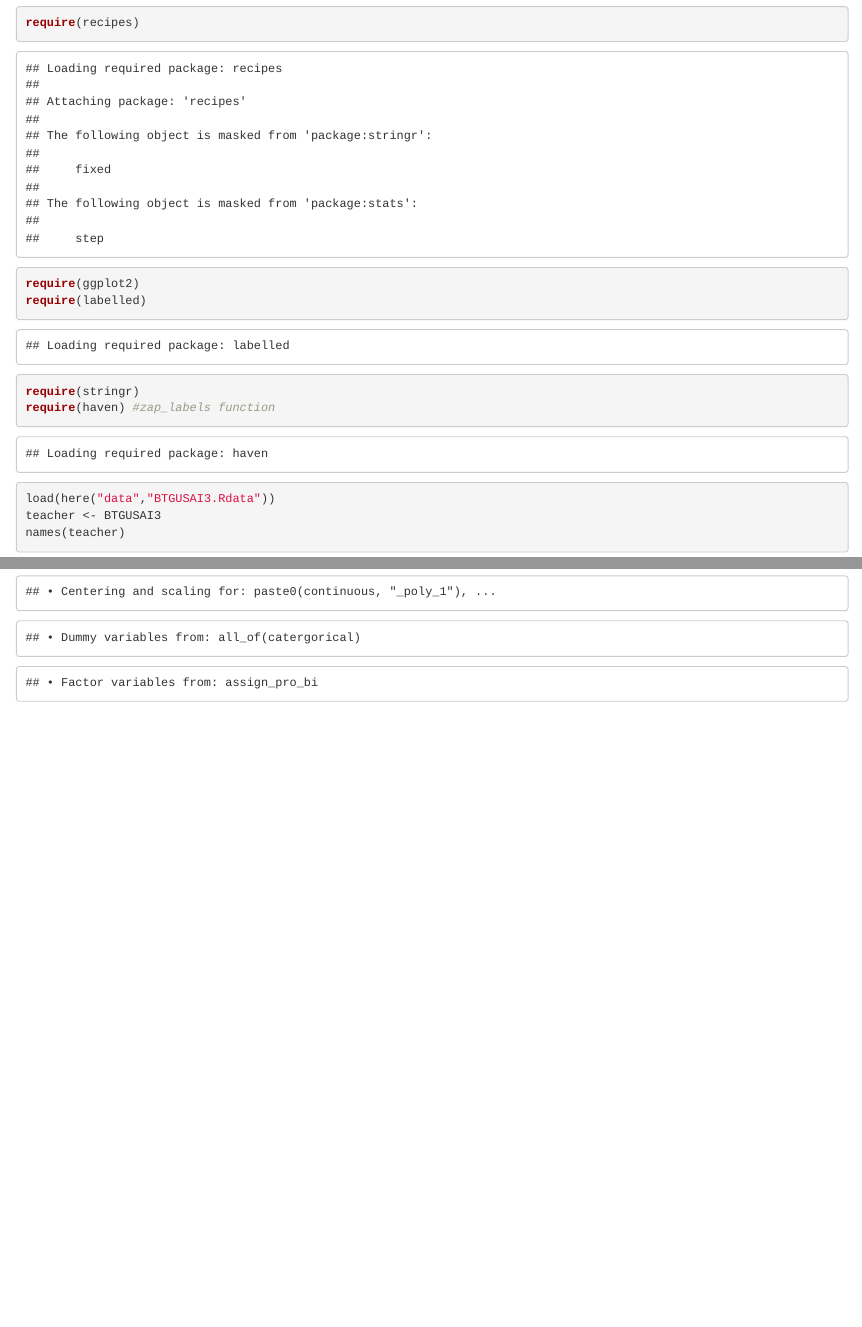
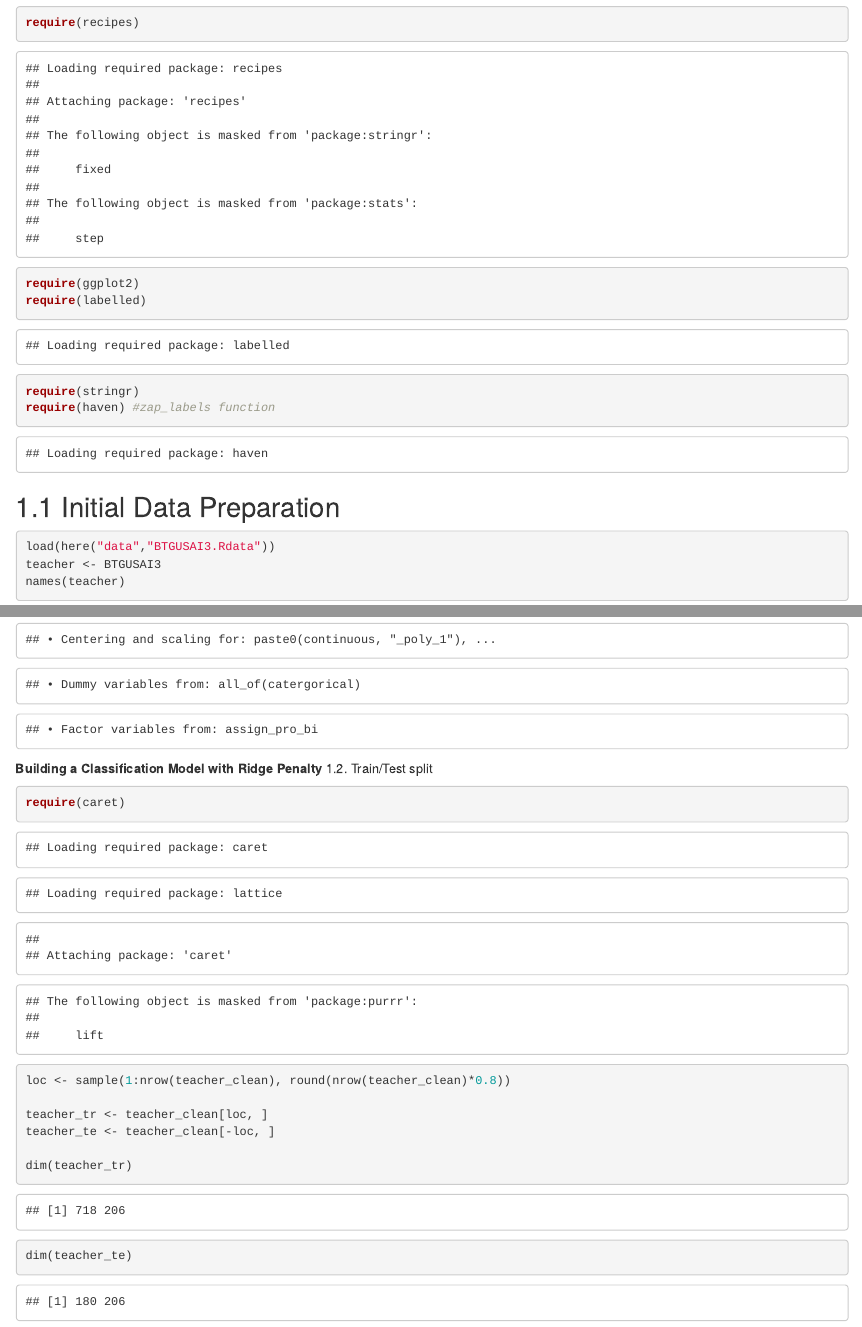
Before and after one commit to Go-M-C/edld_654_final, an R Markdown document (script/edld_654_final_project_MC.Rmd): the page in a window 1100 px wide, from 1250 px down, and a second part further down, joined at a grey line. Rendered offline with R 4.5, knitr and Pandoc, with nearby package versions; code that draws random numbers runs with fixed seeds of ours; some code elsewhere in the file could not run offline.

Commit message:
Train/Test split(8-2)

````diff
--- a/script/edld_654_final_project_MC.Rmd
+++ b/script/edld_654_final_project_MC.Rmd
@@ -38,7 +38,7 @@ require(labelled)
 require(stringr)
 require(haven) #zap_labels function
 ```
-
+## 1.1 Initial Data Preparation
 ```{r}
 load(here("data","BTGUSAI3.Rdata"))
 teacher <- BTGUSAI3
@@ -215,3 +214,18 @@ blueprint <- recipe(x     = teacher_clean,
 
 blueprint
 ```
+
+**Building a Classification Model with Ridge Penalty**
+1.2. Train/Test split
+
+```{r}
+require(caret)
+
+loc <- sample(1:nrow(teacher_clean), round(nrow(teacher_clean)*0.8))
+
+teacher_tr <- teacher_clean[loc, ]
+teacher_te <- teacher_clean[-loc, ]
+
+dim(teacher_tr)
+dim(teacher_te)
+```
````
Also changed, not shown: script/edld_654_final_project_MC.Rmd (1 more changed lines).
